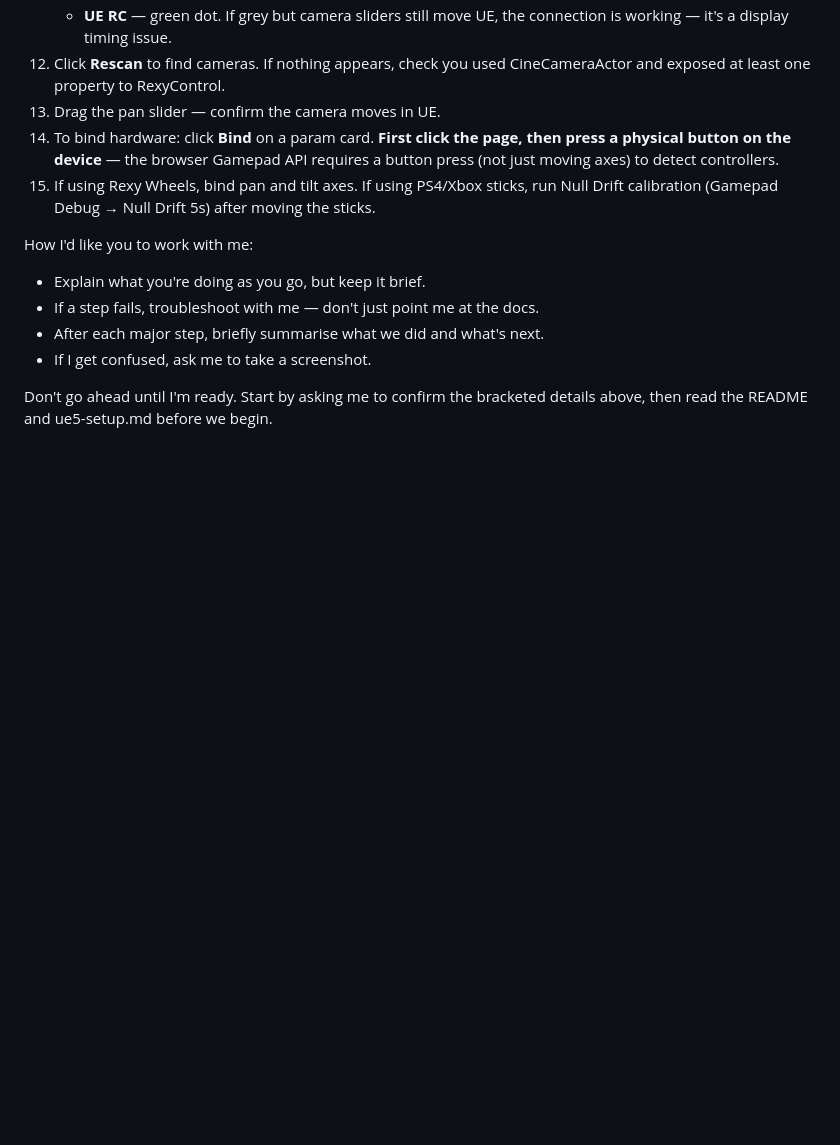
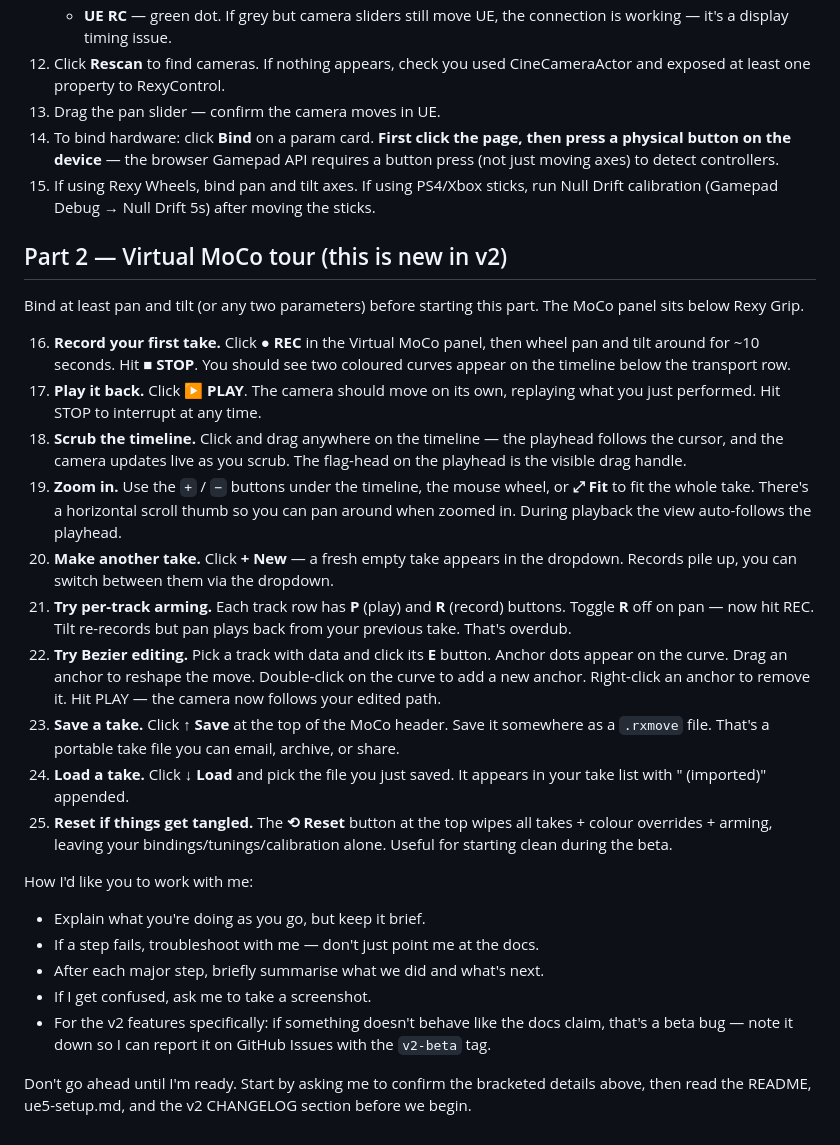
Before and after one commit to RexyGaming/rexy-bridge, a Markdown page: COWORK_ONBOARDING.md, the part around one of its changes. Rendered like a GitHub page; blank space fills up the shorter version.

```diff
--- a/COWORK_ONBOARDING.md
+++ b/COWORK_ONBOARDING.md
@@ -44,10 +55,26 @@ Here's the high-level workflow. Please verify each step works before moving on:
 14. To bind hardware: click **Bind** on a param card. **First click the page, then press a physical button on the device** — the browser Gamepad API requires a button press (not just moving axes) to detect controllers.
 15. If using Rexy Wheels, bind pan and tilt axes. If using PS4/Xbox sticks, run Null Drift calibration (Gamepad Debug → Null Drift 5s) after moving the sticks.
 
+## Part 2 — Virtual MoCo tour (this is new in v2)
+
+Bind at least pan and tilt (or any two parameters) before starting this part. The MoCo panel sits below Rexy Grip.
+
+16. **Record your first take.** Click **● REC** in the Virtual MoCo panel, then wheel pan and tilt around for ~10 seconds. Hit **■ STOP**. You should see two coloured curves appear on the timeline below the transport row.
+17. **Play it back.** Click **▶ PLAY**. The camera should move on its own, replaying what you just performed. Hit STOP to interrupt at any time.
+18. **Scrub the timeline.** Click and drag anywhere on the timeline — the playhead follows the cursor, and the camera updates live as you scrub. The flag-head on the playhead is the visible drag handle.
+19. **Zoom in.** Use the `+` / `−` buttons under the timeline, the mouse wheel, or **⤢ Fit** to fit the whole take. There's a horizontal scroll thumb so you can pan around when zoomed in. During playback the view auto-follows the playhead.
+20. **Make another take.** Click **+ New** — a fresh empty take appears in the dropdown. Records pile up, you can switch between them via the dropdown.
+21. **Try per-track arming.** Each track row has **P** (play) and **R** (record) buttons. Toggle **R** off on pan — now hit REC. Tilt re-records but pan plays back from your previous take. That's overdub.
+22. **Try Bezier editing.** Pick a track with data and click its **E** button. Anchor dots appear on the curve. Drag an anchor to reshape the move. Double-click on the curve to add a new anchor. Right-click an anchor to remove it. Hit PLAY — the camera now follows your edited path.
+23. **Save a take.** Click **↑ Save** at the top of the MoCo header. Save it somewhere as a `.rxmove` file. That's a portable take file you can email, archive, or share.
+24. **Load a take.** Click **↓ Load** and pick the file you just saved. It appears in your take list with " (imported)" appended.
+25. **Reset if things get tangled.** The **⟲ Reset** button at the top wipes all takes + colour overrides + arming, leaving your bindings/tunings/calibration alone. Useful for starting clean during the beta.
+
 How I'd like you to work with me:
 - Explain what you're doing as you go, but keep it brief.
 - If a step fails, troubleshoot with me — don't just point me at the docs.
 - After each major step, briefly summarise what we did and what's next.
 - If I get confused, ask me to take a screenshot.
+- For the v2 features specifically: if something doesn't behave like the docs claim, that's a beta bug — note it down so I can report it on GitHub Issues with the `v2-beta` tag.
 
-Don't go ahead until I'm ready. Start by asking me to confirm the bracketed details above, then read the README and ue5-setup.md before we begin.
+Don't go ahead until I'm ready. Start by asking me to confirm the bracketed details above, then read the README, ue5-setup.md, and the v2 CHANGELOG section before we begin.
```
Also changed, not shown: other parts of COWORK_ONBOARDING.md (+19 -8 lines).
